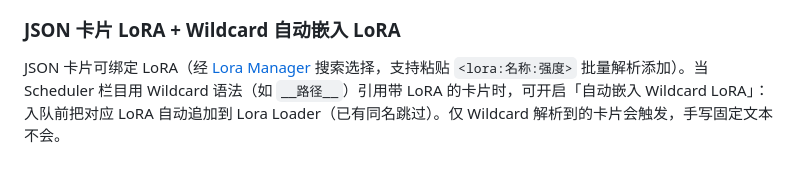
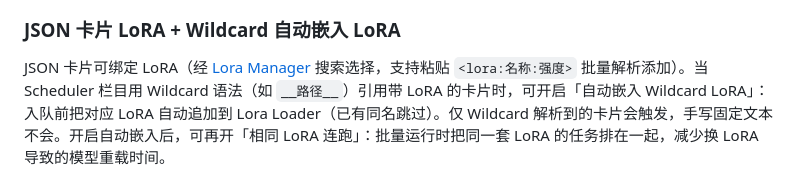
Before and after one commit to tsukino4a/ComfyUI-4A-Prompt-Manager, a Markdown page: README.zh-CN.md, the part around one of its changes. Rendered like a GitHub page.

```diff
--- a/README.zh-CN.md
+++ b/README.zh-CN.md
@@ -18,5 +18,5 @@
 
 ### JSON 卡片 LoRA + Wildcard 自动嵌入 LoRA
 
-JSON 卡片可绑定 LoRA（经 [Lora Manager](https://github.com/willmiao/ComfyUI-Lora-Manager) 搜索选择，支持粘贴 `<lora:名称:强度>` 批量解析添加）。当 Scheduler 栏目用 Wildcard 语法（如 `__路径__`）引用带 LoRA 的卡片时，可开启「自动嵌入 Wildcard LoRA」：入队前把对应 LoRA 自动追加到 Lora Loader（已有同名跳过）。仅 Wildcard 解析到的卡片会触发，手写固定文本不会。
+JSON 卡片可绑定 LoRA（经 [Lora Manager](https://github.com/willmiao/ComfyUI-Lora-Manager) 搜索选择，支持粘贴 `<lora:名称:强度>` 批量解析添加）。当 Scheduler 栏目用 Wildcard 语法（如 `__路径__`）引用带 LoRA 的卡片时，可开启「自动嵌入 Wildcard LoRA」：入队前把对应 LoRA 自动追加到 Lora Loader（已有同名跳过）。仅 Wildcard 解析到的卡片会触发，手写固定文本不会。开启自动嵌入后，可再开「相同 LoRA 连跑」：批量运行时把同一套 LoRA 的任务排在一起，减少换 LoRA 导致的模型重载时间。
 
```
Also changed, not shown: other parts of README.zh-CN.md (+1 -1 lines), README.md (+2 -2 lines).
